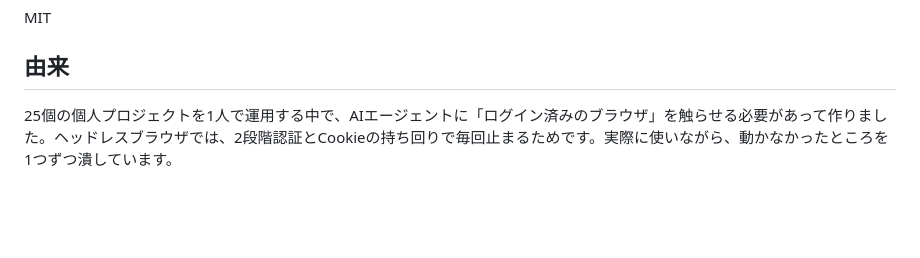
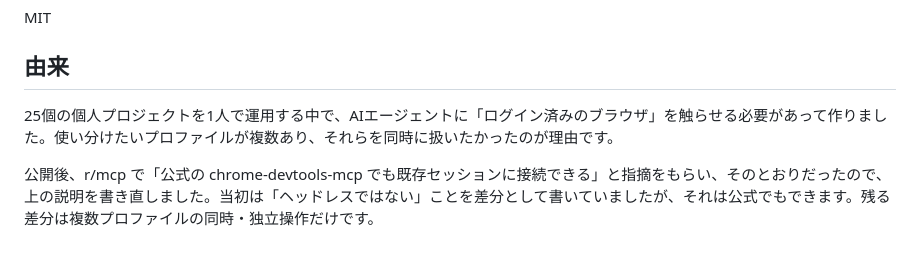
Before and after one commit to mistudio0902-lab/chrome-bridge, a Markdown page: README.md, the part around one of its changes. Rendered like a GitHub page; blank space fills up the shorter version.

```diff
--- a/README.md
+++ b/README.md
@@ -180,4 +201,6 @@ MIT
 
 ## 由来
 
-25個の個人プロジェクトを1人で運用する中で、AIエージェントに「ログイン済みのブラウザ」を触らせる必要があって作りました。ヘッドレスブラウザでは、2段階認証とCookieの持ち回りで毎回止まるためです。実際に使いながら、動かなかったところを1つずつ潰しています。
+25個の個人プロジェクトを1人で運用する中で、AIエージェントに「ログイン済みのブラウザ」を触らせる必要があって作りました。使い分けたいプロファイルが複数あり、それらを同時に扱いたかったのが理由です。
+
+公開後、r/mcp で「公式の chrome-devtools-mcp でも既存セッションに接続できる」と指摘をもらい、そのとおりだったので、上の説明を書き直しました。当初は「ヘッドレスではない」ことを差分として書いていましたが、それは公式でもできます。残る差分は複数プロファイルの同時・独立操作だけです。
```
Also changed, not shown: other parts of README.md (+28 -7 lines).
